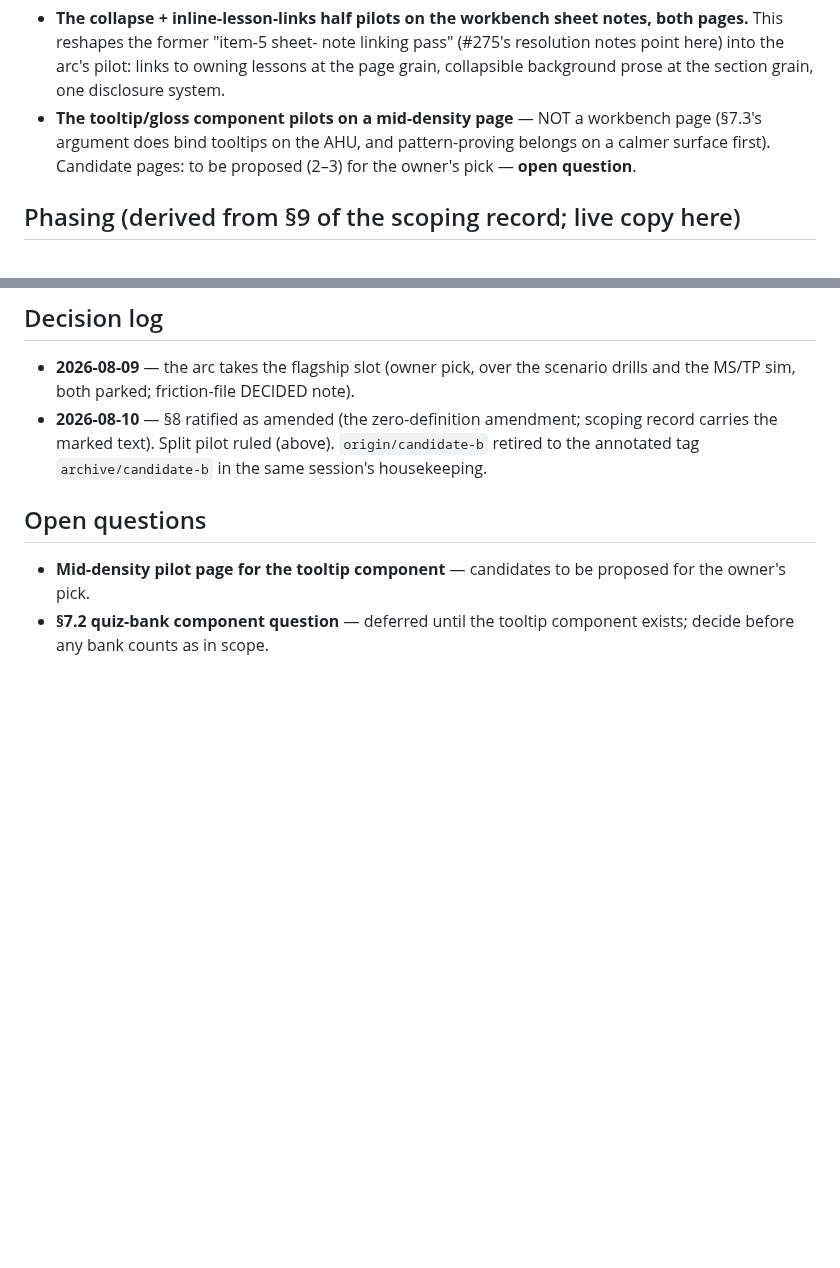
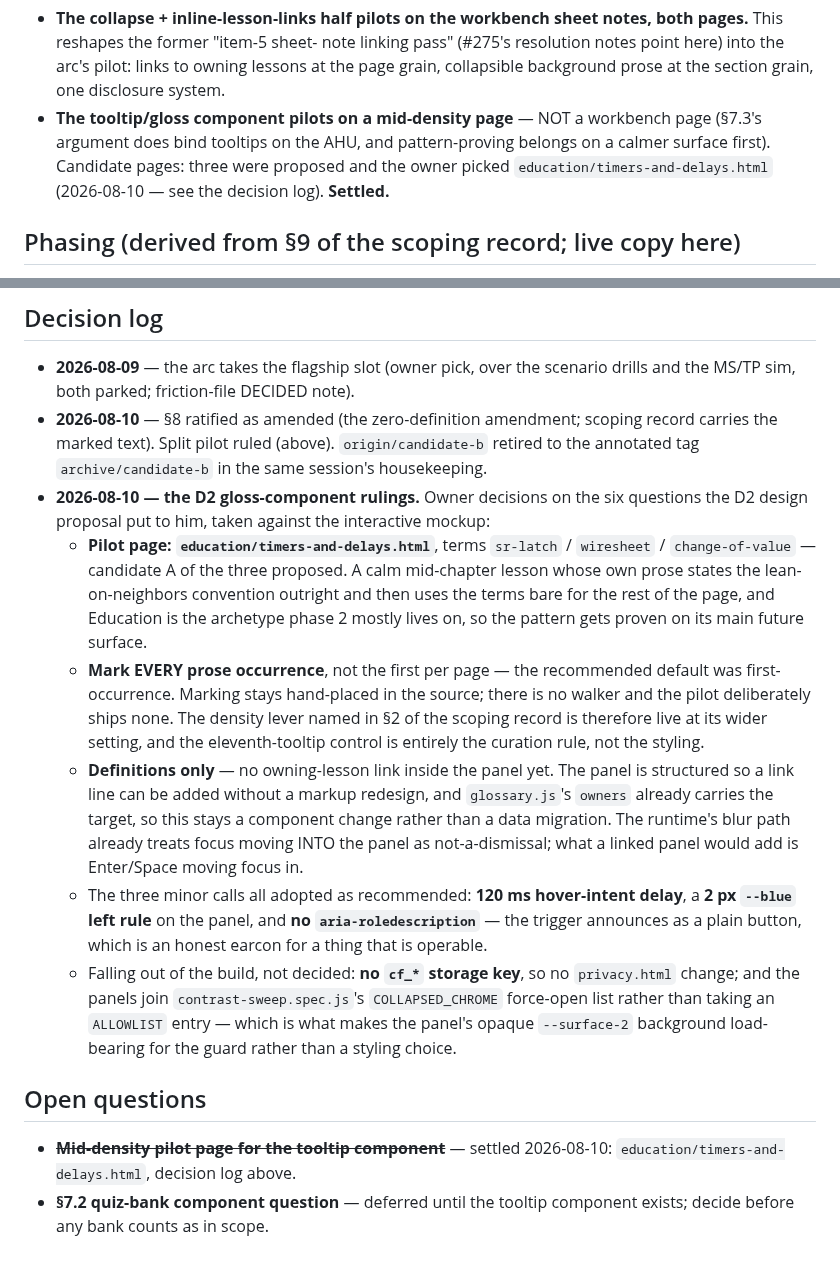
Before and after one commit to EWH2000/controlsfreak.dev, a Markdown page: docs/glossary-arc.md, 2 parts joined by grey strips. Drawn GitHub-style; blank space fills up the shorter version.

Commit message:
docs: record the D2 gloss-component rulings in the arc's decision log
The owner ruled on all six questions the D2 design proposal put to him,
against the interactive mockup. Recorded here because the arc doc is the
plan and the decision log, and because two of the rulings went AGAINST
the proposal's recommendation — every-occurrence marking over
first-occurrence — which is exactly the kind of thing a PR body loses.

Also closes the open question the split-pilot ruling left behind (the
mid-density pilot page), in both places it was recorded.

Co-Authored-By: Claude Fable 5 <noreply@anthropic.com>
Claude-Session: https://claude.ai/code/session_01G7PerFs5Sdp8DvN9tbYLV9

```diff
--- a/docs/glossary-arc.md
+++ b/docs/glossary-arc.md
@@ -43,8 +43,9 @@ ruling:
 - **The tooltip/gloss component pilots on a mid-density page** —
   NOT a workbench page (§7.3's argument does bind tooltips on the
   AHU, and pattern-proving belongs on a calmer surface first).
-  Candidate pages: to be proposed (2–3) for the owner's pick —
-  **open question**.
+  Candidate pages: three were proposed and the owner picked
+  `education/timers-and-delays.html` (2026-08-10 — see the decision
+  log). **Settled.**
 
 ## Phasing (derived from §9 of the scoping record; live copy here)
 
@@ -140,10 +141,45 @@ evaporate with it:
   amendment; scoping record carries the marked text). Split pilot
   ruled (above). `origin/candidate-b` retired to the annotated tag
   `archive/candidate-b` in the same session's housekeeping.
+- **2026-08-10 — the D2 gloss-component rulings.** Owner decisions on
+  the six questions the D2 design proposal put to him, taken against
+  the interactive mockup:
+  - **Pilot page: `education/timers-and-delays.html`**, terms
+    `sr-latch` / `wiresheet` / `change-of-value` — candidate A of the
+    three proposed. A calm mid-chapter lesson whose own prose states
+    the lean-on-neighbors convention outright and then uses the terms
+    bare for the rest of the page, and Education is the archetype
+    phase 2 mostly lives on, so the pattern gets proven on its main
+    future surface.
+  - **Mark EVERY prose occurrence**, not the first per page — the
+    recommended default was first-occurrence. Marking stays
+    hand-placed in the source; there is no walker and the pilot
+    deliberately ships none. The density lever named in §2 of the
+    scoping record is therefore live at its wider setting, and the
+    eleventh-tooltip control is entirely the curation rule, not the
+    styling.
+  - **Definitions only** — no owning-lesson link inside the panel
+    yet. The panel is structured so a link line can be added without
+    a markup redesign, and `glossary.js`'s `owners` already carries
+    the target, so this stays a component change rather than a data
+    migration. The runtime's blur path already treats focus moving
+    INTO the panel as not-a-dismissal; what a linked panel would add
+    is Enter/Space moving focus in.
+  - The three minor calls all adopted as recommended: **120 ms
+    hover-intent delay**, a **2 px `--blue` left rule** on the panel,
+    and **no `aria-roledescription`** — the trigger announces as a
+    plain button, which is an honest earcon for a thing that is
+    operable.
+  - Falling out of the build, not decided: **no `cf_*` storage key**,
+    so no `privacy.html` change; and the panels join
+    `contrast-sweep.spec.js`'s `COLLAPSED_CHROME` force-open list
+    rather than taking an `ALLOWLIST` entry — which is what makes the
+    panel's opaque `--surface-2` background load-bearing for the
+    guard rather than a styling choice.
 
 ## Open questions
 
-- **Mid-density pilot page for the tooltip component** — candidates
-  to be proposed for the owner's pick.
+- ~~**Mid-density pilot page for the tooltip component**~~ — settled
+  2026-08-10: `education/timers-and-delays.html`, decision log above.
 - **§7.2 quiz-bank component question** — deferred until the tooltip
   component exists; decide before any bank counts as in scope.
```
